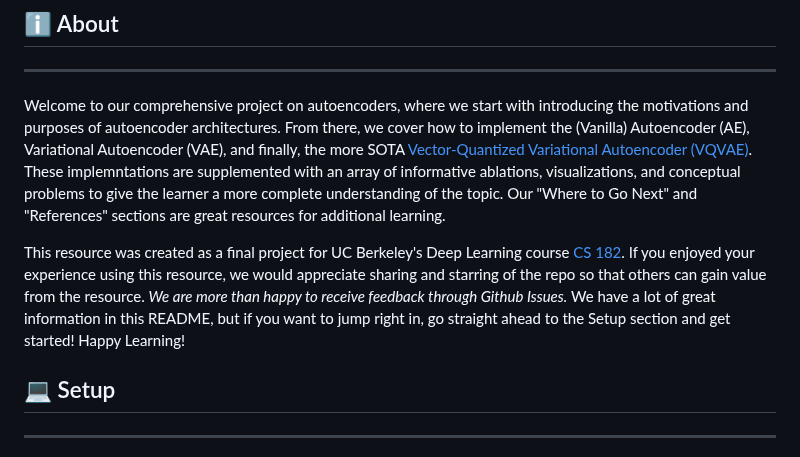
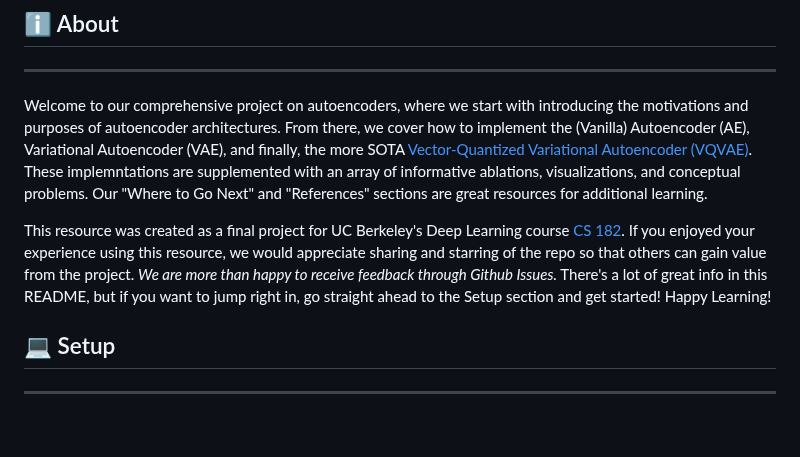
Before and after one commit to chancharikmitra/CS182_All_About_Autoencoders, a Markdown page: README.md, the part around the change. GitHub-like rendering; blank space fills up the shorter version.

```diff
--- a/README.md
+++ b/README.md
@@ -2,9 +2,9 @@
 
 ## ℹ️ About
 ---
-Welcome to our comprehensive project on autoencoders, where we start with introducing the motivations and purposes of autoencoder architectures. From there, we cover how to implement the (Vanilla) Autoencoder (AE), Variational Autoencoder (VAE), and finally, the more SOTA [Vector-Quantized Variational Autoencoder (VQVAE)](https://arxiv.org/pdf/1711.00937.pdf). These implemntations are supplemented with an array of informative ablations, visualizations, and conceptual problems to give the learner a more complete understanding of the topic. Our "Where to Go Next" and "References" sections are great resources for additional learning.
+Welcome to our comprehensive project on autoencoders, where we start with introducing the motivations and purposes of autoencoder architectures. From there, we cover how to implement the (Vanilla) Autoencoder (AE), Variational Autoencoder (VAE), and finally, the more SOTA [Vector-Quantized Variational Autoencoder (VQVAE)](https://arxiv.org/pdf/1711.00937.pdf). These implemntations are supplemented with an array of informative ablations, visualizations, and conceptual problems. Our "Where to Go Next" and "References" sections are great resources for additional learning.
 
-This resource was created as a final project for UC Berkeley's Deep Learning course [CS 182](https://inst.eecs.berkeley.edu/~cs182/). If you enjoyed your experience using this resource, we would appreciate sharing and starring of the repo so that others can gain value from the resource. *We are more than happy to receive feedback through Github Issues.* We have a lot of great information in this README, but if you want to jump right in, go straight ahead to the Setup section and get started! Happy Learning!
+This resource was created as a final project for UC Berkeley's Deep Learning course [CS 182](https://inst.eecs.berkeley.edu/~cs182/). If you enjoyed your experience using this resource, we would appreciate sharing and starring of the repo so that others can gain value from the project. *We are more than happy to receive feedback through Github Issues.* There's a lot of great info in this README, but if you want to jump right in, go straight ahead to the Setup section and get started! Happy Learning!
 
 ## 💻 Setup
 ---
```
